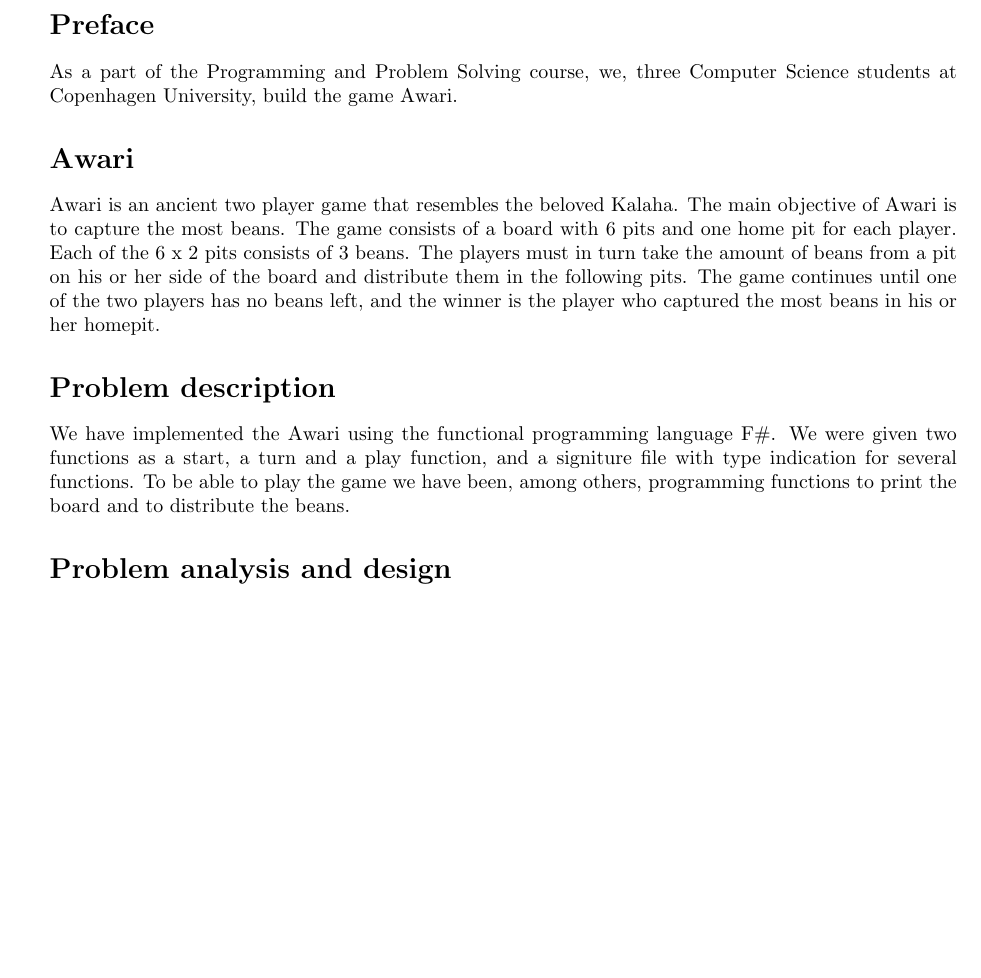
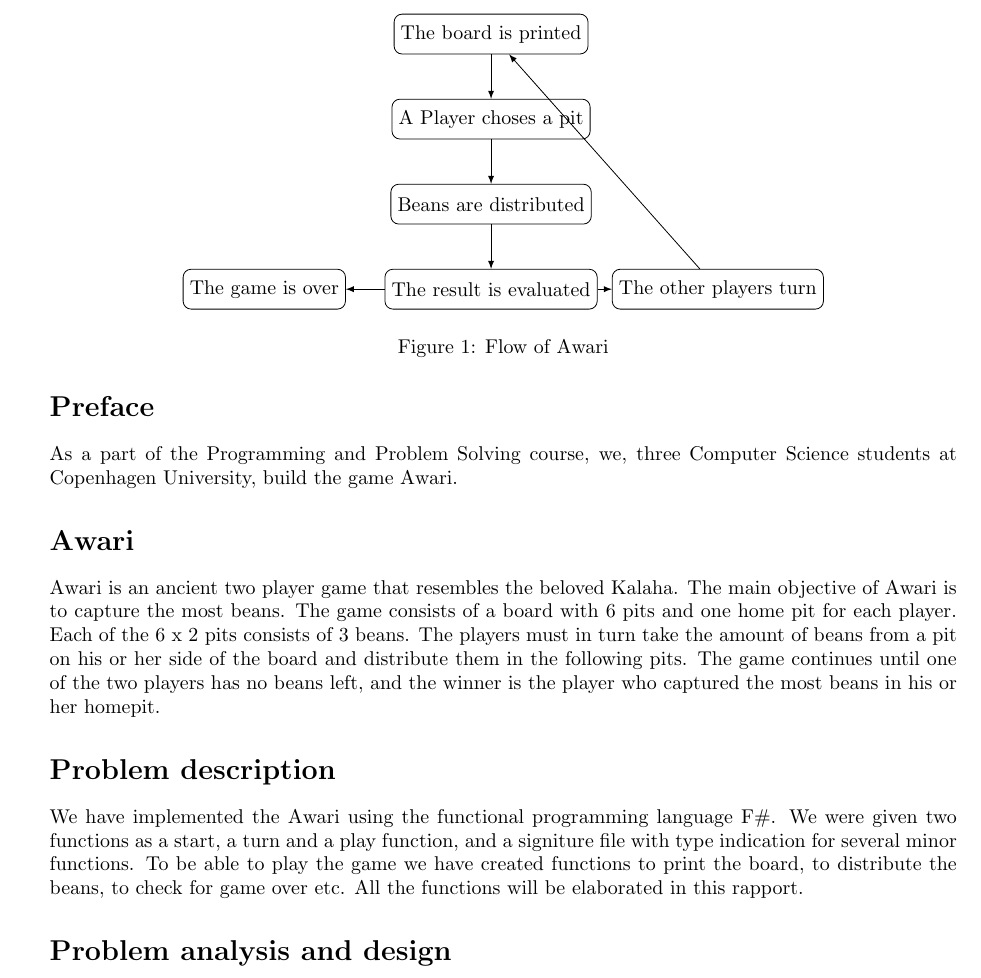
Before and after one commit to PPhorn/AwariGame, a LaTeX document (kodeIRapport.tex): part of page 2 of 2, cut at the place of the change, the shorter picture padded with empty space. Compiled offline with pdfLaTeX.

Commit message:
Skrevet på rapport

```diff
--- a/kodeIRapport.tex
+++ b/kodeIRapport.tex
@@ -1,7 +1,9 @@
 \documentclass[a4paper]{report}
-
-% Pakke der specificerer margen størrelse
+\usepackage{tikz}
 \usepackage[margin=2.5cm]{geometry}
+\usepackage{hyperref}
+\usepackage{graphicx}
+\graphicspath{{figures/}{anotherFigureDirectory/}}
 
 % Package for typesetting programs. Listings does not support fsharp, but a
 % little modification goes a long way
@@ -51,10 +58,33 @@
 \section*{Problem description}
 We have implemented the Awari using the functional programming language F\#. We
 were given two functions as a start, a turn and a play function, and a signiture
-file with type indication for several functions. To be able to play the game
-we have been, among others, programming functions to print the board and to
-distribute the beans.
+file with type indication for several minor functions. To be able to play the
+game we have created functions to print the board, to distribute the beans, to
+check for game over etc. All the functions will be elaborated in this rapport.
 
 \section*{Problem analysis and design}
-\subsection*{printBoard}
-We designed our programme starting by focusing on the board.
+\subsection*{flow}
+We designed our programme starting by focusing on the board. The board is the center of the game and thus the main part of takes the board as input.
+
+\ref{fig:gameflow}).
+\begin{figure}
+\centering
+\begin{tikzpicture} [node distance = 1.5 cm, auto]
+		\node [cloud] (start) {The board is printed};
+        \node [cloud, below of=start] (choise) {A Player choses a pit};
+        \node [cloud, below of=choise] (distribute) {Beans are distributed};
+        \node [cloud, below of=distribute] (eval) {The result is evaluated};
+		\node [cloud, right of=eval, node distance = 4 cm]
+            (newp) {The other players turn};
+        \node [cloud, left of=eval, node distance = 4 cm]
+            (end) {The game is over};
+        % Arrows
+        \path [line] (start) -- (choise);
+        \path [line] (choise) -- (distribute);
+        \path [line] (distribute) -- (eval);
+        \path [line] (eval) -- (newp);
+        \path [line] (newp) -- (start);
+        \path [line] (eval) -- (end);
+
+    \end{tikzpicture}
+    \caption{Flow of Awari}
```
Also changed, not shown: kodeIRapport.pdf, kodeIRapport.tex (9 more changed lines), 5 other files.
